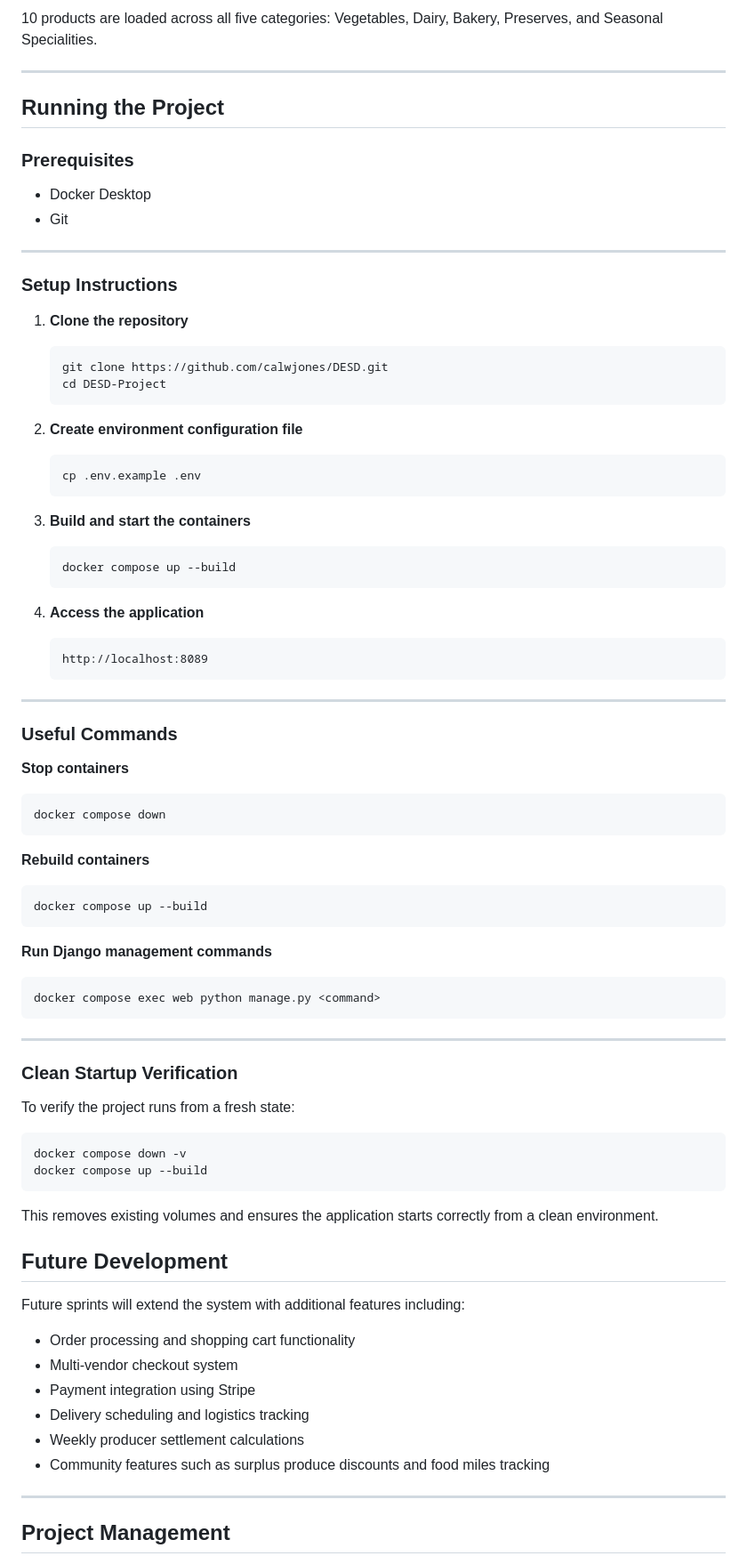
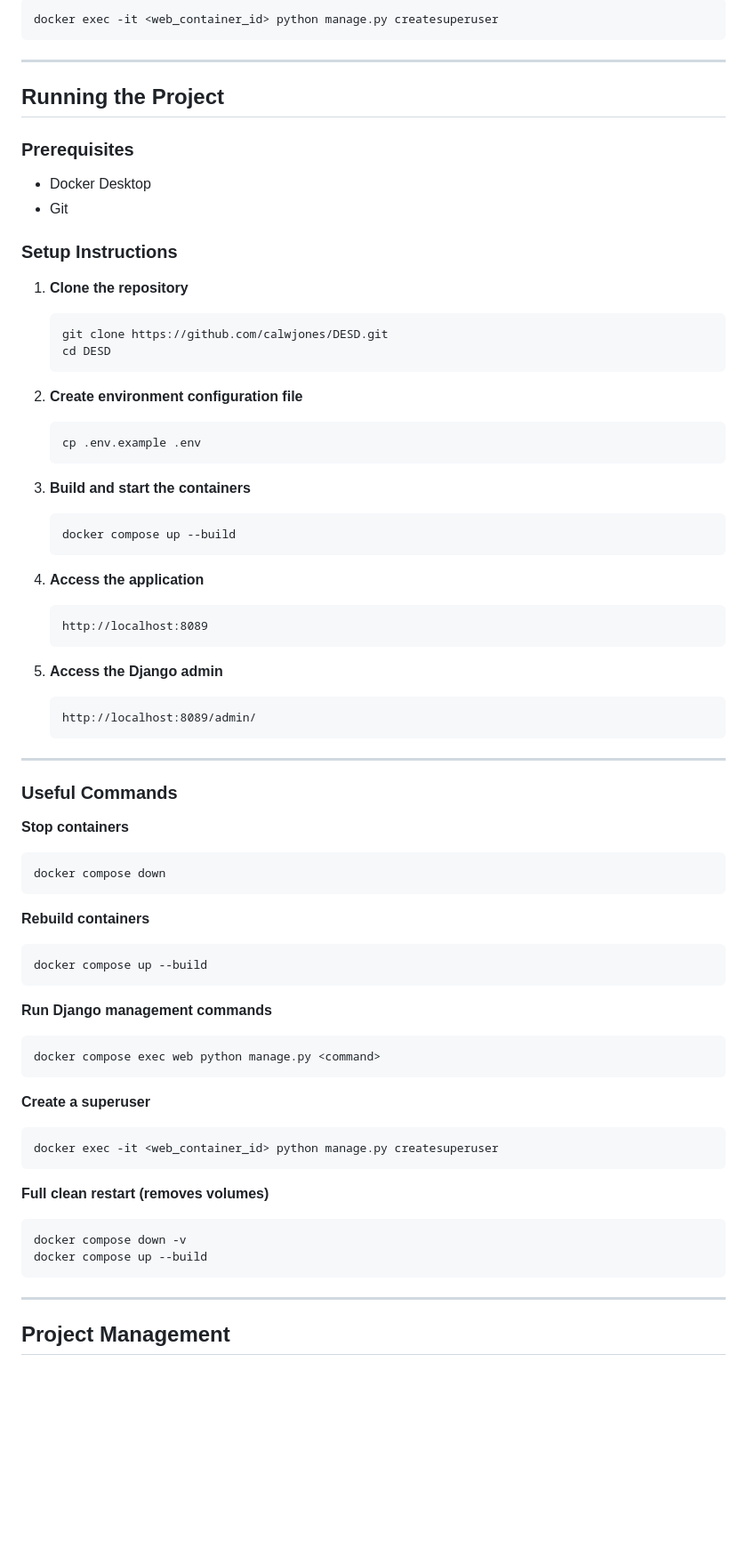
Before and after one commit to calwjones/DESD, a Markdown page: README.md, the part around one of its changes. Shown at 89% size. Rendered like a GitHub page; blank space fills up the shorter version.

````diff
--- a/README.md
+++ b/README.md
@@ -158,5 +146,7 @@ Usernames:
 
-10 products are loaded across all five categories: Vegetables, Dairy, Bakery, Preserves, and Seasonal Specialities.
+```bash
+docker exec -it <web_container_id> python manage.py createsuperuser
+```
 
 ---
 
@@ -164,83 +154,71 @@ Usernames:
 
 ### Prerequisites
 
--   Docker Desktop
--   Git
-
-------------------------------------------------------------------------
+- Docker Desktop
+- Git
 
 ### Setup Instructions
 
-1.  **Clone the repository**
+1. **Clone the repository**
 
-    ``` bash
+    ```bash
     git clone https://github.com/calwjones/DESD.git
-    cd DESD-Project
+    cd DESD
     ```
 
-2.  **Create environment configuration file**
+2. **Create environment configuration file**
 
-    ``` bash
+    ```bash
     cp .env.example .env
     ```
 
-3.  **Build and start the containers**
+3. **Build and start the containers**
 
-    ``` bash
+    ```bash
     docker compose up --build
     ```
 
+4. **Access the application**
 
-4.  **Access the application**
+    ```
+    http://localhost:8089
+    ```
 
-        http://localhost:8089
+5. **Access the Django admin**
 
-------------------------------------------------------------------------
+    ```
+    http://localhost:8089/admin/
+    ```
+
+---
 
 ### Useful Commands
 
 **Stop containers**
-
-``` bash
+```bash
 docker compose down
 ```
 
 **Rebuild containers**
-
-``` bash
+```bash
 docker compose up --build
 ```
 
 **Run Django management commands**
-
-``` bash
+```bash
 docker compose exec web python manage.py <command>
 ```
 
-------------------------------------------------------------------------
+**Create a superuser**
+```bash
+docker exec -it <web_container_id> python manage.py createsuperuser
+```
 
-### Clean Startup Verification
-
-To verify the project runs from a fresh state:
-
-``` bash
+**Full clean restart (removes volumes)**
+```bash
 docker compose down -v
 docker compose up --build
 ```
-
-This removes existing volumes and ensures the application starts
-correctly from a clean environment.
-
-## Future Development
-
-Future sprints will extend the system with additional features including:
-
-- Order processing and shopping cart functionality
-- Multi-vendor checkout system
-- Payment integration using Stripe
-- Delivery scheduling and logistics tracking
-- Weekly producer settlement calculations
-- Community features such as surplus produce discounts and food miles tracking
 
 ---
 
````
Also changed, not shown: other parts of README.md (+75 -95 lines).
